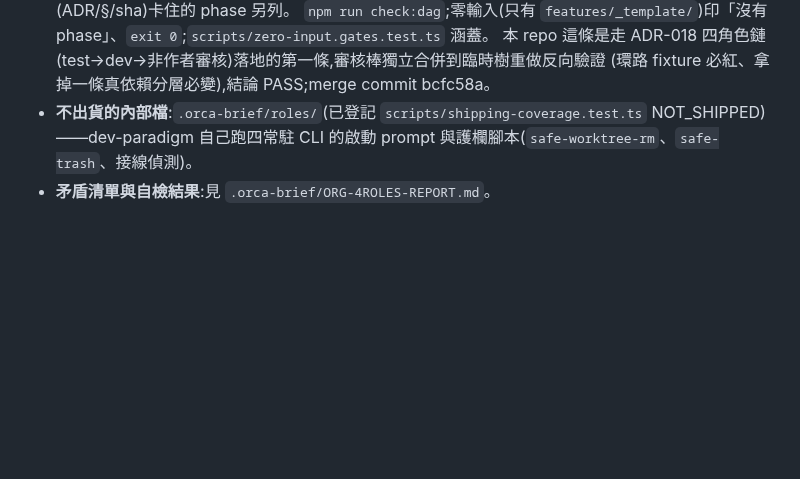
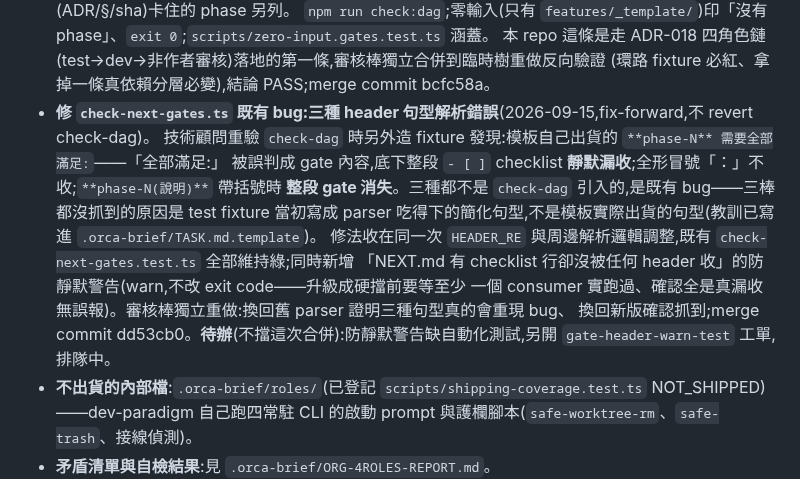
Before and after one commit to pollux0971/dev-loop-mcp, a Markdown page: CHANGELOG.md, the part around the change. Drawn GitHub-style; blank space fills up the shorter version.

Commit message:
CHANGELOG 1.9.0:記 fix-gate-header 落地(merge dd53cb0)
Co-Authored-By: Claude Sonnet 5 <noreply@anthropic.com>

```diff
--- a/CHANGELOG.md
+++ b/CHANGELOG.md
@@ -43,6 +43,16 @@ session 帶多個 worktree 的專案不必開這 4 個常駐 session,`docs/03-ag
   `npm run check:dag`;零輸入(只有 `features/_template/`)印「沒有 phase」、`exit 0`;`scripts/zero-input.gates.test.ts` 涵蓋。
   本 repo 這條是走 ADR-018 四角色鏈(test→dev→非作者審核)落地的第一條,審核棒獨立合併到臨時樹重做反向驗證
   (環路 fixture 必紅、拿掉一條真依賴分層必變),結論 PASS;merge commit bcfc58a。
+- **修 `check-next-gates.ts` 既有 bug:三種 header 句型解析錯誤**(2026-09-15,fix-forward,不 revert check-dag)。
+  技術顧問重驗 `check-dag` 時另外造 fixture 發現:模板自己出貨的 `**phase-N** 需要全部滿足:`——「全部滿足:」
+  被誤判成 gate 內容,底下整段 `- [ ]` checklist **靜默漏收**;全形冒號「：」不收;`**phase-N(說明)**` 帶括號時
+  **整段 gate 消失**。三種都不是 `check-dag` 引入的,是既有 bug——三棒都沒抓到的原因是 test fixture 當初寫成
+  parser 吃得下的簡化句型,不是模板實際出貨的句型(教訓已寫進 `.orca-brief/TASK.md.template`)。
+  修法收在同一次 `HEADER_RE` 與周邊解析邏輯調整,既有 `check-next-gates.test.ts` 全部維持綠;同時新增
+  「NEXT.md 有 checklist 行卻沒被任何 header 收」的防靜默警告(warn,不改 exit code——升級成硬擋前要等至少
+  一個 consumer 實跑過、確認全是真漏收無誤報)。審核棒獨立重做:換回舊 parser 證明三種句型真的會重現 bug、
+  換回新版確認抓到;merge commit dd53cb0。**待辦**(不擋這次合併):防靜默警告缺自動化測試,另開
+  `gate-header-warn-test` 工單,排隊中。
 - **不出貨的內部檔**:`.orca-brief/roles/`(已登記 `scripts/shipping-coverage.test.ts` NOT_SHIPPED)——dev-paradigm 自己跑四常駐 CLI 的啟動 prompt 與護欄腳本(`safe-worktree-rm`、`safe-trash`、接線偵測)。
 - **矛盾清單與自檢結果**:見 `.orca-brief/ORG-4ROLES-REPORT.md`。
 
```
